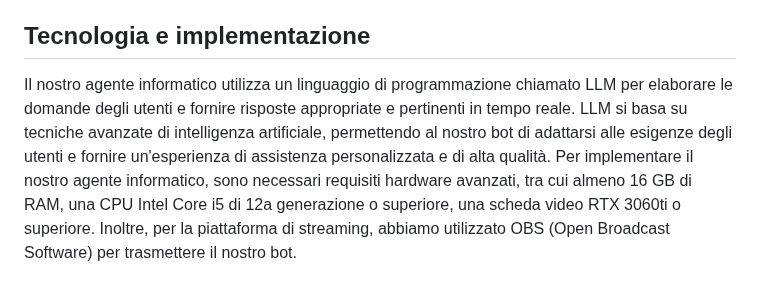
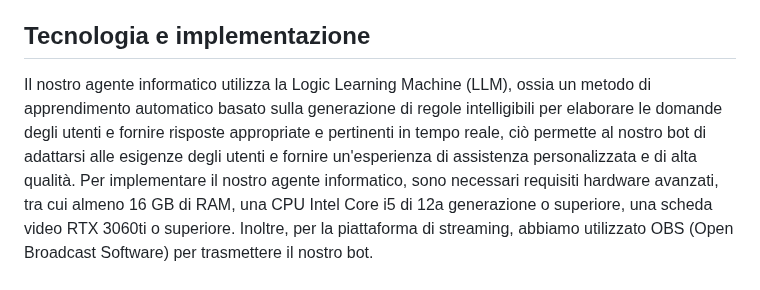
Before and after one commit to Nat-Amato/-SaA-Vtuber-AI, a Markdown page: README.md, the part around the change. Drawn GitHub-style.

```diff
--- a/README.md
+++ b/README.md
@@ -12,7 +12,7 @@ Con l'aumento della popolarità delle piattaforme di streaming come YouTube, è
 
 ## Tecnologia e implementazione
 
-Il nostro agente informatico utilizza un linguaggio di programmazione chiamato LLM per elaborare le domande degli utenti e fornire risposte appropriate e pertinenti in tempo reale. LLM si basa su tecniche avanzate di intelligenza artificiale, permettendo al nostro bot di adattarsi alle esigenze degli utenti e fornire un'esperienza di assistenza personalizzata e di alta qualità.
+Il nostro agente informatico utilizza la Logic Learning Machine (LLM), ossia un metodo di apprendimento automatico basato sulla generazione di regole intelligibili per elaborare le domande degli utenti e fornire risposte appropriate e pertinenti in tempo reale, ciò permette al nostro bot di adattarsi alle esigenze degli utenti e fornire un'esperienza di assistenza personalizzata e di alta qualità.
 Per implementare il nostro agente informatico, sono necessari requisiti hardware avanzati, tra cui almeno 16 GB di RAM, una CPU Intel Core i5 di 12a generazione o superiore, una scheda video RTX 3060ti o superiore. Inoltre, per la piattaforma di streaming, abbiamo utilizzato OBS (Open Broadcast Software) per trasmettere il nostro bot.
 
 ## Risultati e valutazione
```
